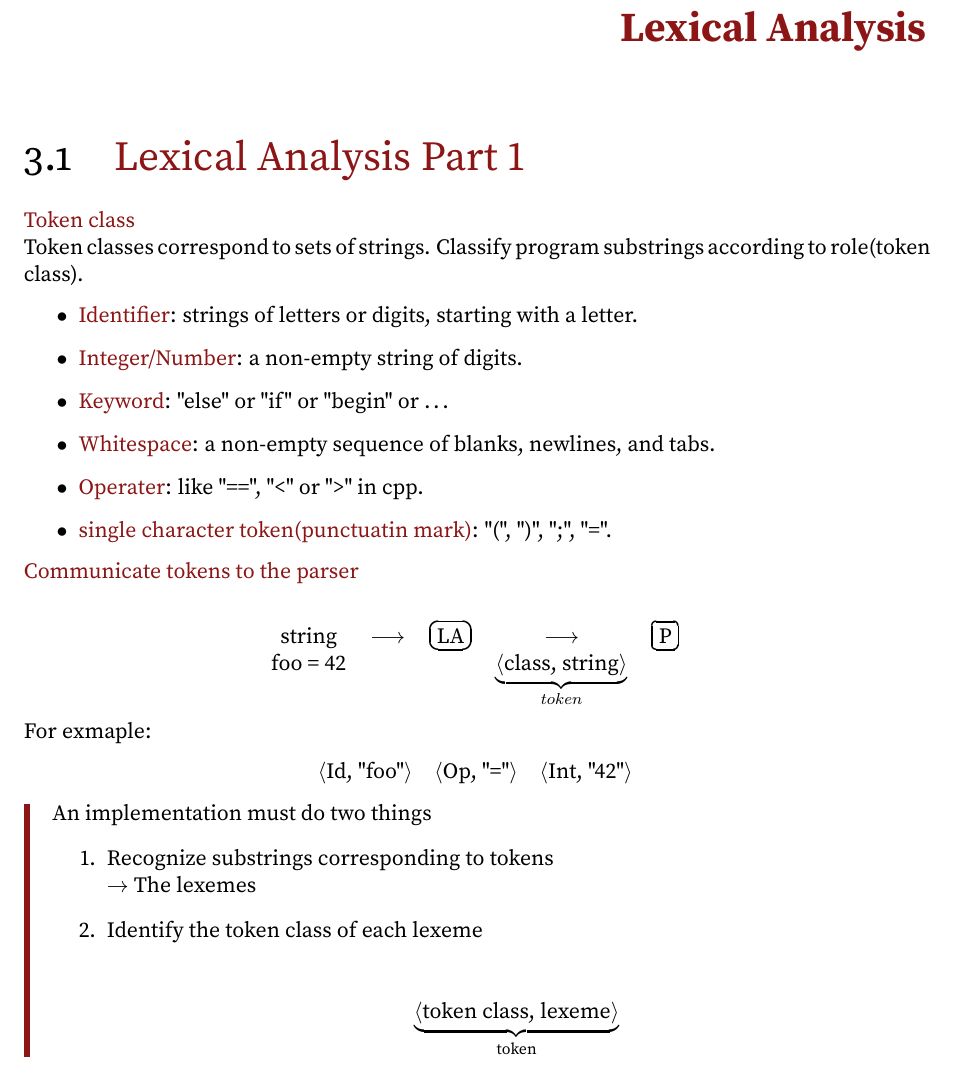
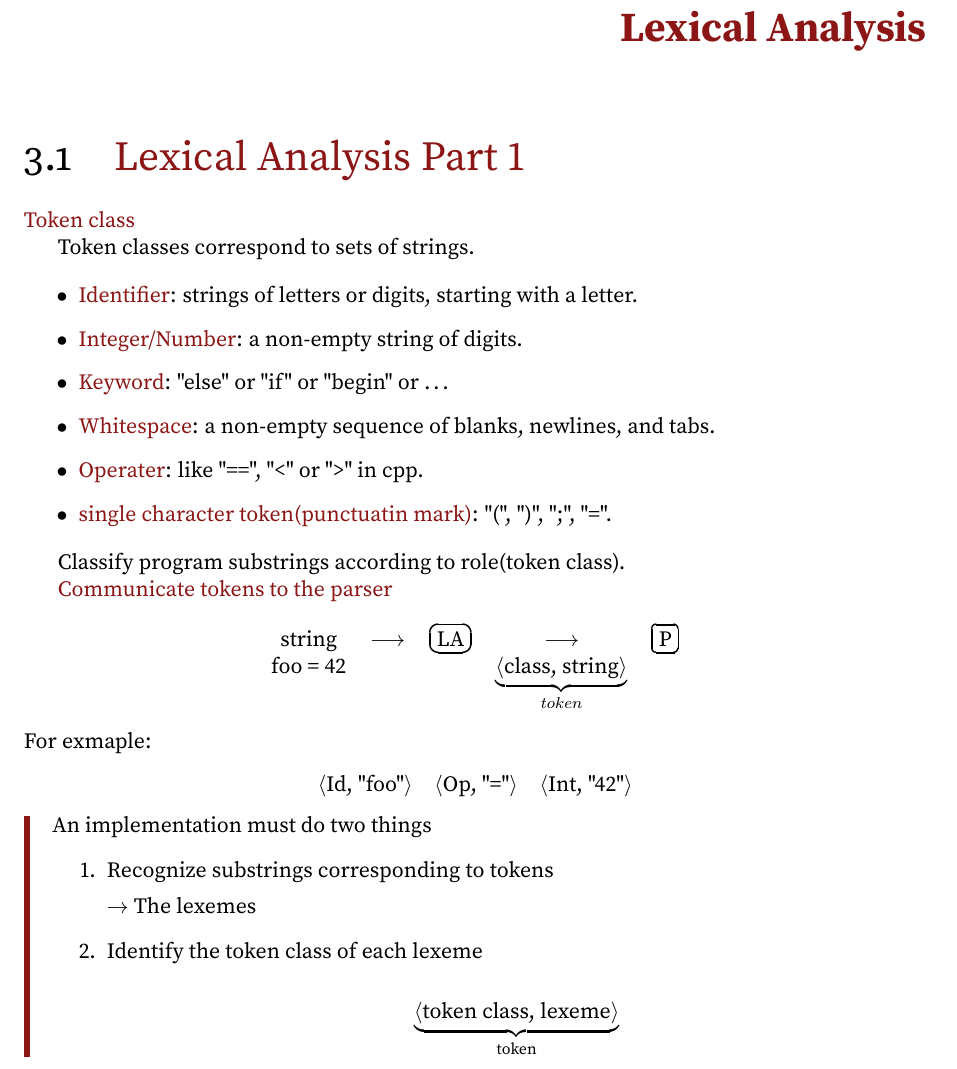
Before and after one commit to Huadous/Notebooks, a LaTeX document (compiler/Stanford_Online_Compiler.tex): part of page 6 of 6, cut so that both start at the same text. Compiled offline with pdfLaTeX.

Commit message:
[2021.06.16] compiler update

```diff
--- a/compiler/Stanford_Online_Compiler.tex
+++ b/compiler/Stanford_Online_Compiler.tex
@@ -316,8 +316,10 @@
     \newpage
     \chapter{Lexical Analysis}
     \section{Lexical Analysis Part 1}
-    \textcolor{stanfordred}{Token class}\\
-    Token classes correspond to sets of strings. Classify program substrings  according to role(token class).
+    \textcolor{stanfordred}{Token class}
+
+    Token classes correspond to sets of strings.
+
     \begin{itemize}
         \item \textcolor{stanfordred}{Identifier}: strings of letters or digits, starting with a letter.
         \item \textcolor{stanfordred}{Integer/Number}: a non-empty string of digits.
@@ -326,7 +328,11 @@
         \item \textcolor{stanfordred}{Operater}: like "==", "<" or ">" in cpp.
         \item \textcolor{stanfordred}{single character token(punctuatin mark)}: "(", ")", ";", "=".
     \end{itemize}
-    \textcolor{stanfordred}{Communicate tokens to the parser} \\
+
+    Classify program substrings  according to role(token class).
+
+    \textcolor{stanfordred}{Communicate tokens to the parser}
+
     \begin{center}
         \begin{tabular}{c c c c c}
             string & \(\longrightarrow\) & \Ovalbox{LA} & \(\longrightarrow\) & \Ovalbox{P}\\
@@ -340,9 +346,11 @@
     \begin{cell}
         An implementation must do two things
         \begin{enumerate}
-            \item Recognize substrings corresponding to tokens \\
+            \item Recognize substrings corresponding to tokens
+
             \(\rightarrow\) The lexemes
-            \item Identify the token class of each lexeme \\
+            \item Identify the token class of each lexeme
+
             \begin{center}
                 \(\underbrace{\langle \text{token class, lexeme}\rangle}_{\text{token}}\)
             \end{center}
```
Also changed, not shown: compiler/Stanford_Online_Compiler.pdf, 3 other files.
